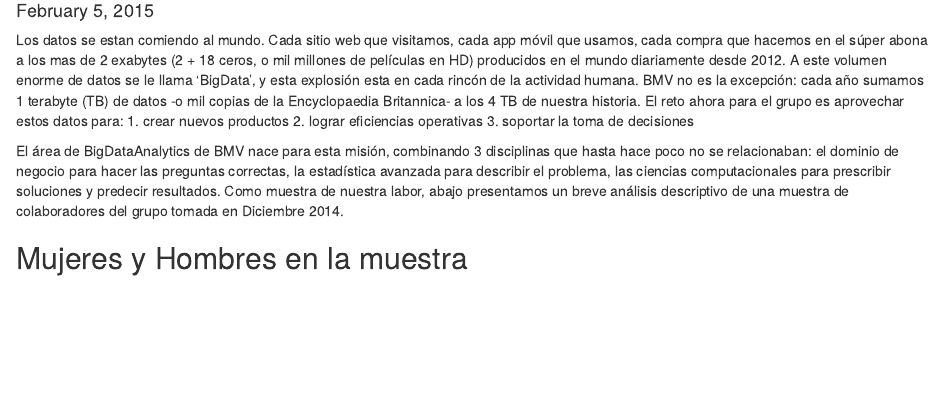
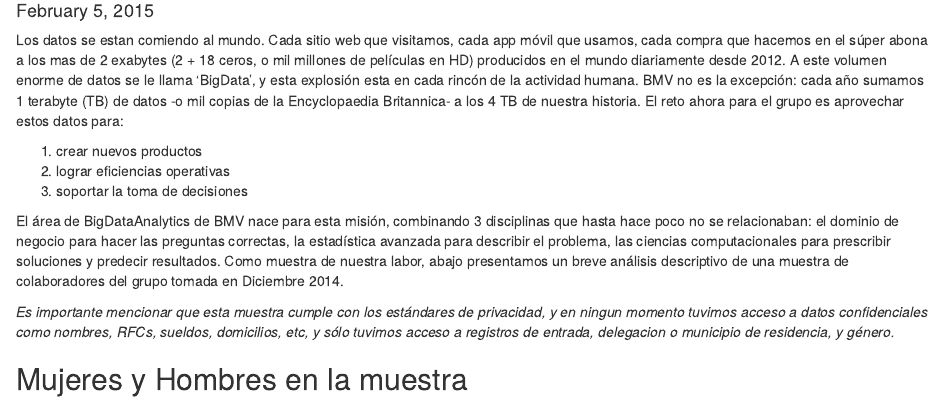
Before and after one commit to jsramos/datasciencecoursera, an R Markdown document (rhsummary.Rmd): the page in a window 1100 px wide, from 100 px down. Rendered offline with R 4.5, knitr and Pandoc, with nearby package versions; some code elsewhere in the file could not run offline.

Commit message:
Uploaded HTML

````diff
--- a/rhsummary.Rmd
+++ b/rhsummary.Rmd
@@ -5,11 +5,14 @@ date: "February 5, 2015"
 output: html_document
 ---
 Los datos se estan comiendo al mundo. Cada sitio web que visitamos, cada app móvil que usamos, cada compra que hacemos en el súper abona a los mas de 2 exabytes (2 + 18 ceros, o mil millones de películas en HD) producidos en el mundo diariamente desde 2012. A este volumen enorme de datos se le llama 'BigData', y esta explosión esta en cada rincón de la actividad humana. BMV no es la excepción: cada año sumamos 1 terabyte (TB) de datos -o mil copias de la Encyclopaedia Britannica- a los 4 TB de nuestra historia. El reto ahora para el grupo es aprovechar estos datos para:
+
 1. crear nuevos productos
 2. lograr eficiencias operativas
 3. soportar la toma de decisiones
 
 El área de BigDataAnalytics de BMV nace para esta misión, combinando 3 disciplinas que hasta hace poco no se relacionaban: el dominio de negocio para hacer las preguntas correctas, la estadística avanzada para describir el problema, las ciencias computacionales para prescribir soluciones y predecir resultados. Como muestra de nuestra labor, abajo presentamos un breve análisis descriptivo de una muestra de colaboradores del grupo tomada en Diciembre 2014.
+
+*Es importante mencionar que esta muestra cumple con los estándares de privacidad, y en ningun momento tuvimos acceso a datos confidenciales como nombres, RFCs, sueldos, domicilios, etc, y sólo tuvimos acceso a registros de entrada, delegacion o municipio de residencia, y género.*
 
 ```{r echo=FALSE, setOptions, message=FALSE}
 suppressPackageStartupMessages(library(googleVis))
````
Also changed, not shown: rhsummary.html (added).
